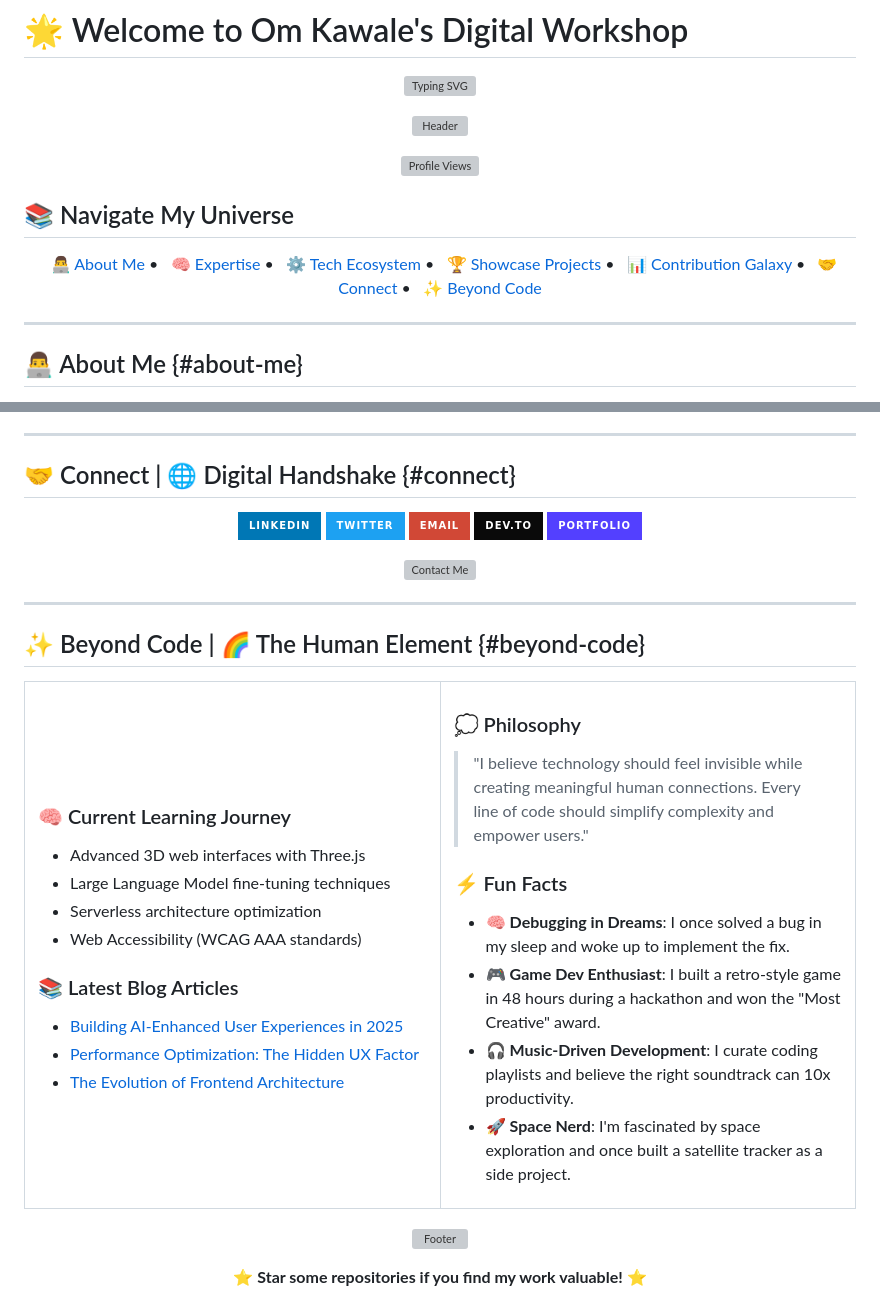
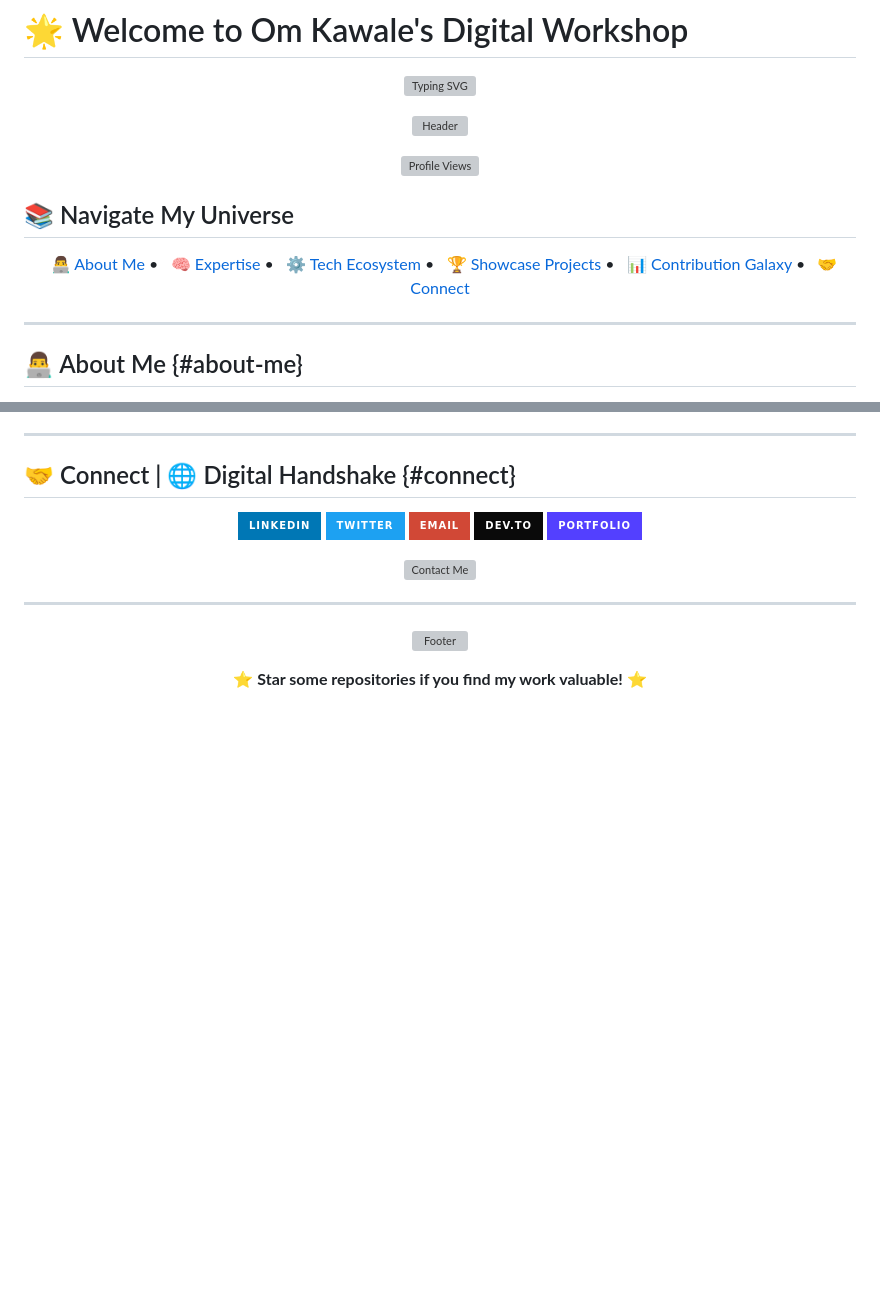
Before and after one commit to Om7035/Om7035, a Markdown page: README.md, 2 parts joined by grey strips. Rendered like a GitHub page; badges without logos; blank space fills up the shorter version; grey boxes are pictures that could not be loaded.

```diff
--- a/README.md
+++ b/README.md
@@ -7,8 +7,6 @@
 ![Header](https://capsule-render.vercel.app/api?type=waving&color=gradient&height=120&section=header&animation=fadeIn&fontAlignY=35&fontSize=25)
 
 ![Profile Views](https://komarev.com/ghpvc/?username=om7035&label=PROFILE+VISITS&color=blueviolet&style=for-the-badge)
-
-
 
 </div>
 
@@ -20,8 +18,7 @@
   <a href="#tech-ecosystem">⚙️ Tech Ecosystem</a> •
   <a href="#showcase-projects">🏆 Showcase Projects</a> •
   <a href="#contribution-galaxy">📊 Contribution Galaxy</a> •
-  <a href="#connect">🤝 Connect</a> •
-  <a href="#beyond-code">✨ Beyond Code</a>
+  <a href="#connect">🤝 Connect</a>
 </p>
 
 ---
@@ -237,39 +234,6 @@ Mocking tool for API development and testing.
 
 ---
 
-## ✨ Beyond Code | 🌈 The Human Element {#beyond-code}
-
-<table>
-<tr>
-<td width="50%" valign="top">
-
-### 🧠 Current Learning Journey
-- Advanced 3D web interfaces with Three.js
-- Large Language Model fine-tuning techniques
-- Serverless architecture optimization
-- Web Accessibility (WCAG AAA standards)
-
-### 📚 Latest Blog Articles
-- [Building AI-Enhanced User Experiences in 2025](https://portfolio-chi-lake-28.vercel.app/blogs)
-- [Performance Optimization: The Hidden UX Factor](https://portfolio-chi-lake-28.vercel.app/blogs)
-- [The Evolution of Frontend Architecture](https://portfolio-chi-lake-28.vercel.app/blogs)
-
-</td>
-<td width="50%" valign="top">
-
-### 💭 Philosophy
-> "I believe technology should feel invisible while creating meaningful human connections. Every line of code should simplify complexity and empower users."
-
-### ⚡ Fun Facts
-- 🧠 **Debugging in Dreams**: I once solved a bug in my sleep and woke up to implement the fix.
-- 🎮 **Game Dev Enthusiast**: I built a retro-style game in 48 hours during a hackathon and won the "Most Creative" award.
-- 🎧 **Music-Driven Development**: I curate coding playlists and believe the right soundtrack can 10x productivity.
-- 🚀 **Space Nerd**: I'm fascinated by space exploration and once built a satellite tracker as a side project.
-
-</td>
-</tr>
-</table>
-
 <div align="center">
 
 ![Footer](https://capsule-render.vercel.app/api?type=waving&color=gradient&height=100&section=footer&animation=fadeIn)
```
Also changed, not shown: other parts of README.md (+0 -2 lines).
